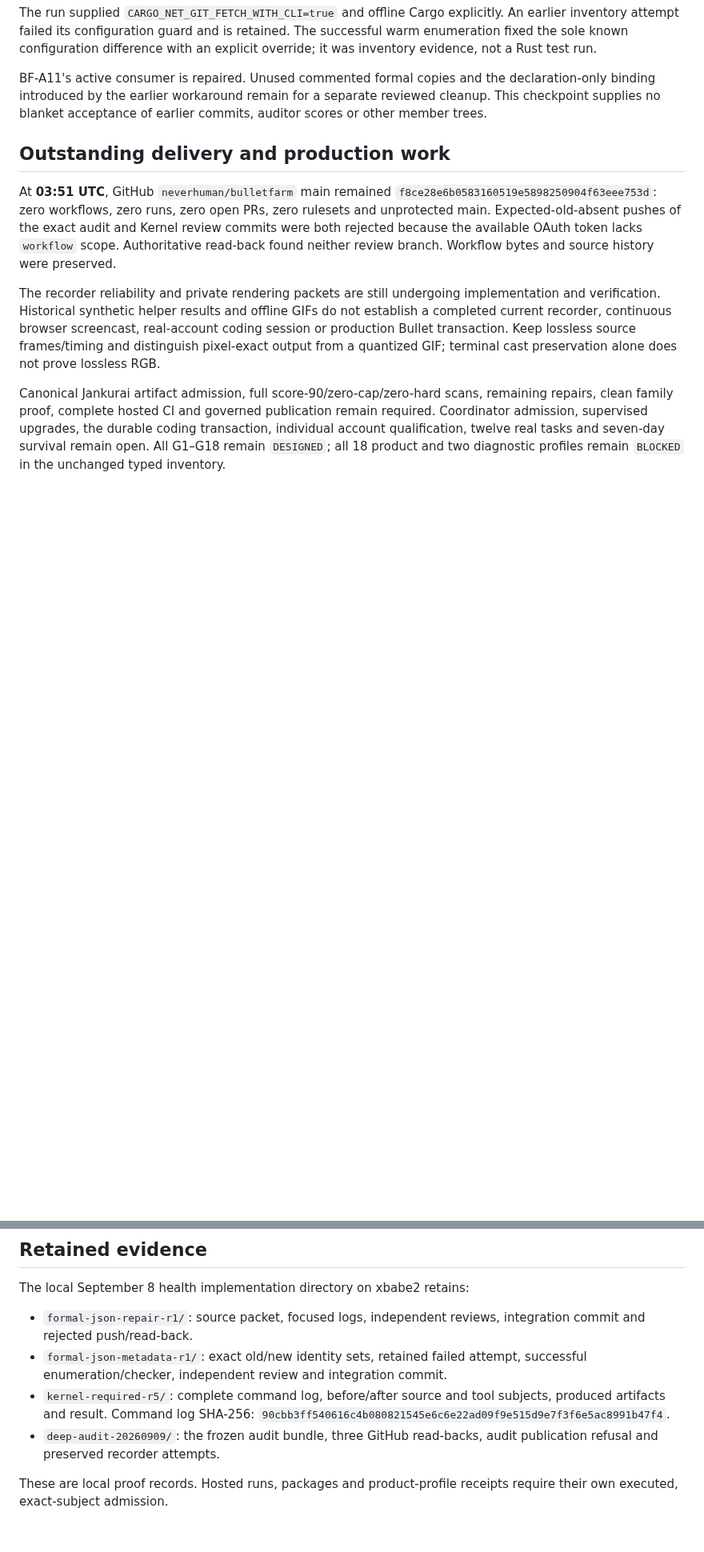
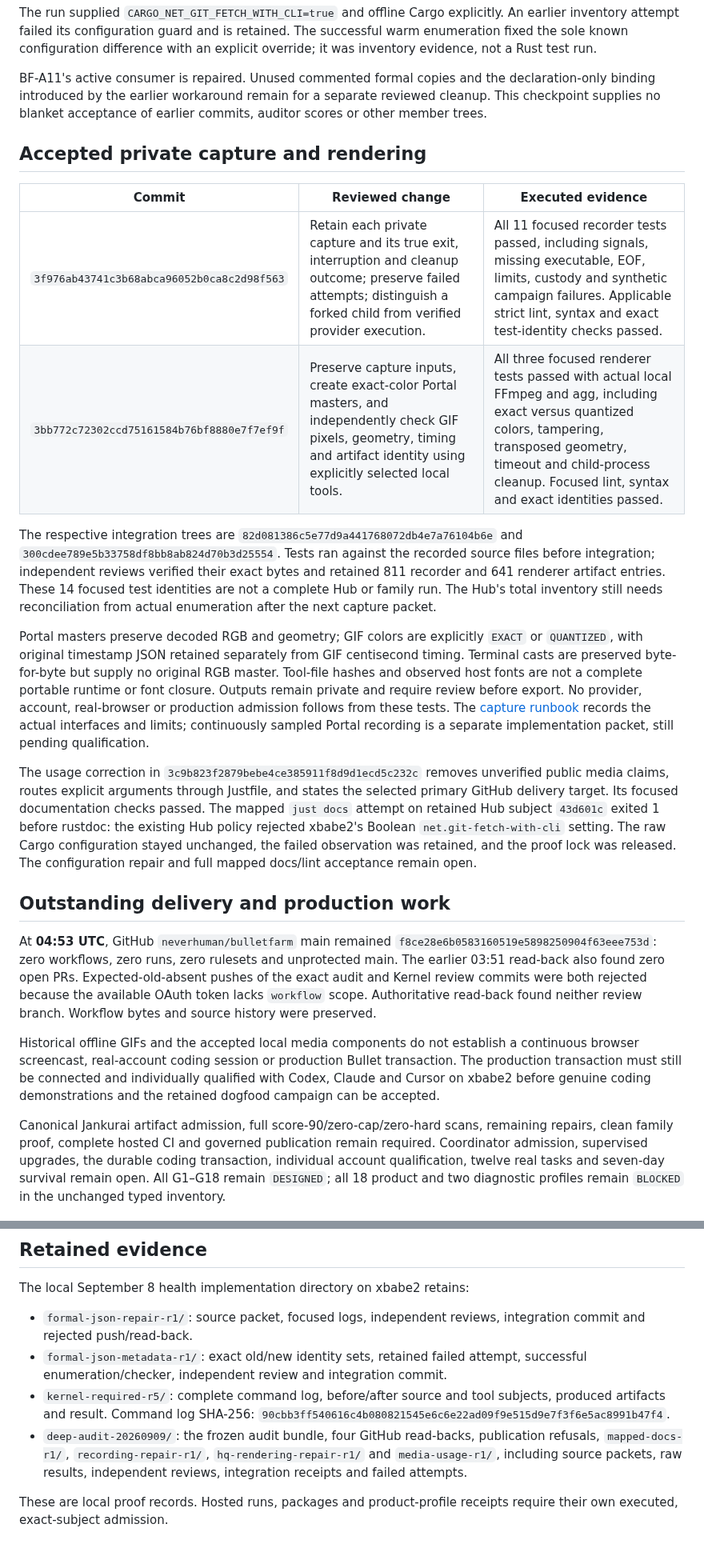
Before and after one commit to neverhuman/bullet-farm, a Markdown page: docs/assurance/health-checkpoint-20260909.md, 2 parts joined by grey strips. Shown at 80% size. Drawn GitHub-style; blank space fills up the shorter version.

Commit message:
docs: record scoped media verification and remaining CI blockers

```diff
--- a/docs/assurance/health-checkpoint-20260909.md
+++ b/docs/assurance/health-checkpoint-20260909.md
@@ -33,21 +34,55 @@ declaration-only binding introduced by the earlier workaround remain for a
 separate reviewed cleanup. This checkpoint supplies no blanket acceptance of
 earlier commits, auditor scores or other member trees.
 
+## Accepted private capture and rendering
+
+| Commit | Reviewed change | Executed evidence |
+| --- | --- | --- |
+| `3f976ab43741c3b68abca96052b0ca8c2d98f563` | Retain each private capture and its true exit, interruption and cleanup outcome; preserve failed attempts; distinguish a forked child from verified provider execution. | All 11 focused recorder tests passed, including signals, missing executable, EOF, limits, custody and synthetic campaign failures. Applicable strict lint, syntax and exact test-identity checks passed. |
+| `3bb772c72302ccd75161584b76bf8880e7f7ef9f` | Preserve capture inputs, create exact-color Portal masters, and independently check GIF pixels, geometry, timing and artifact identity using explicitly selected local tools. | All three focused renderer tests passed with actual local FFmpeg and agg, including exact versus quantized colors, tampering, transposed geometry, timeout and child-process cleanup. Focused lint, syntax and exact identities passed. |
+
+The respective integration trees are
+`82d081386c5e77d9a441768072db4e7a76104b6e` and
+`300cdee789e5b33758df8bb8ab824d70b3d25554`. Tests ran against the recorded source
+files before integration; independent reviews verified their exact bytes and
+retained 811 recorder and 641 renderer artifact entries. These 14 focused test
+identities are not a complete Hub or family run. The Hub's total inventory still
+needs reconciliation from actual enumeration after the next capture packet.
+
+Portal masters preserve decoded RGB and geometry; GIF colors are explicitly
+`EXACT` or `QUANTIZED`, with original timestamp JSON retained separately from GIF
+centisecond timing. Terminal casts are preserved byte-for-byte but supply no
+original RGB master. Tool-file hashes and observed host fonts are not a complete
+portable runtime or font closure. Outputs remain private and require review
+before export. No provider, account, real-browser or production admission follows
+from these tests. The [capture runbook](../demo-gif/README.md) records the actual
+interfaces and limits; continuously sampled Portal recording is a separate
+implementation packet, still pending qualification.
+
+The usage correction in `3c9b823f2879bebe4ce385911f8d9d1ecd5c232c` removes
+unverified public media claims, routes explicit arguments through Justfile, and
+states the selected primary GitHub delivery target. Its focused documentation
+checks passed. The mapped `just docs` attempt on retained Hub subject `43d601c`
+exited 1 before rustdoc: the existing Hub policy rejected xbabe2's Boolean
+`net.git-fetch-with-cli` setting. The raw Cargo configuration stayed unchanged,
+the failed observation was retained, and the proof lock was released. The
+configuration repair and full mapped docs/lint acceptance remain open.
+
 ## Outstanding delivery and production work
 
-At **03:51 UTC**, GitHub `neverhuman/bulletfarm` main remained
-`f8ce28e6b0583160519e5898250904f63eee753d`: zero workflows, zero runs, zero open
-PRs, zero rulesets and unprotected main. Expected-old-absent pushes of the exact
+At **04:53 UTC**, GitHub `neverhuman/bulletfarm` main remained
+`f8ce28e6b0583160519e5898250904f63eee753d`: zero workflows, zero runs, zero
+rulesets and unprotected main. The earlier 03:51 read-back also found zero open
+PRs. Expected-old-absent pushes of the exact
 audit and Kernel review commits were both rejected because the available OAuth
 token lacks `workflow` scope. Authoritative read-back found neither review
 branch. Workflow bytes and source history were preserved.
 
-The recorder reliability and private rendering packets are still undergoing
-implementation and verification. Historical synthetic helper results and
-offline GIFs do not establish a completed current recorder, continuous browser
-screencast, real-account coding session or production Bullet transaction.
-Keep lossless source frames/timing and distinguish pixel-exact output from a
-quantized GIF; terminal cast preservation alone does not prove lossless RGB.
+Historical offline GIFs and the accepted local media components do not establish
+a continuous browser screencast, real-account coding session or production
+Bullet transaction. The production transaction must still be connected and
+individually qualified with Codex, Claude and Cursor on xbabe2 before genuine
+coding demonstrations and the retained dogfood campaign can be accepted.
 
 Canonical Jankurai artifact admission, full score-90/zero-cap/zero-hard scans,
 remaining repairs, clean family proof, complete hosted CI and governed
@@ -67,8 +102,10 @@ The local September 8 health implementation directory on xbabe2 retains:
 - `kernel-required-r5/`: complete command log, before/after source and tool
   subjects, produced artifacts and result. Command log SHA-256:
   `90cbb3ff540616c4b080821545e6c6e22ad09f9e515d9e7f3f6e5ac8991b47f4`.
-- `deep-audit-20260909/`: the frozen audit bundle, three GitHub read-backs,
-  audit publication refusal and preserved recorder attempts.
+- `deep-audit-20260909/`: the frozen audit bundle, four GitHub read-backs,
+  publication refusals, `mapped-docs-r1/`, `recording-repair-r1/`,
+  `hq-rendering-repair-r1/` and `media-usage-r1/`, including source packets,
+  raw results, independent reviews, integration receipts and failed attempts.
 
 These are local proof records. Hosted runs, packages and product-profile
 receipts require their own executed, exact-subject admission.
```
Also changed, not shown: other parts of docs/assurance/health-checkpoint-20260909.md (+3 -2 lines), docs/assurance/full-product-dogfood-plan.md (+4 -2 lines), docs/assurance/product-gaps.md (+4 -3 lines).
